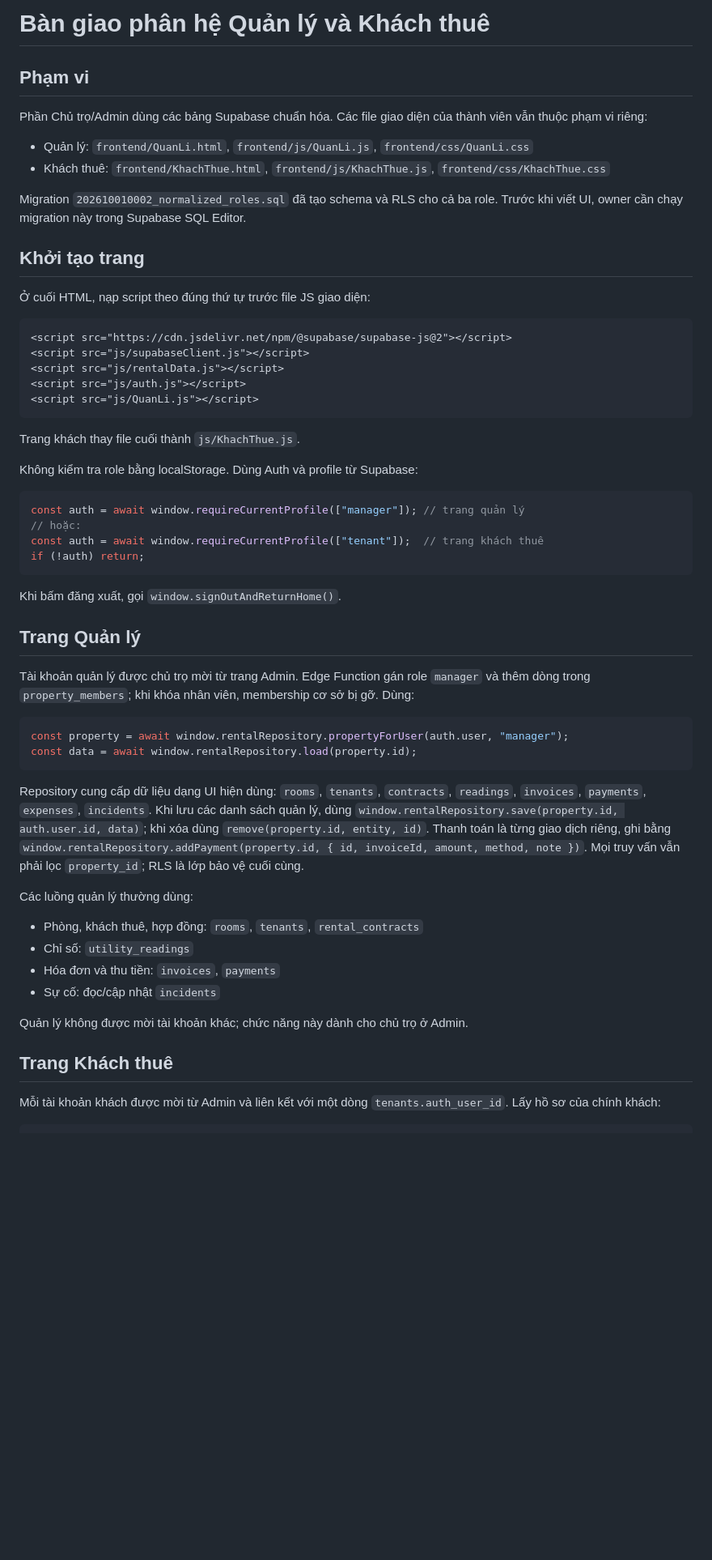
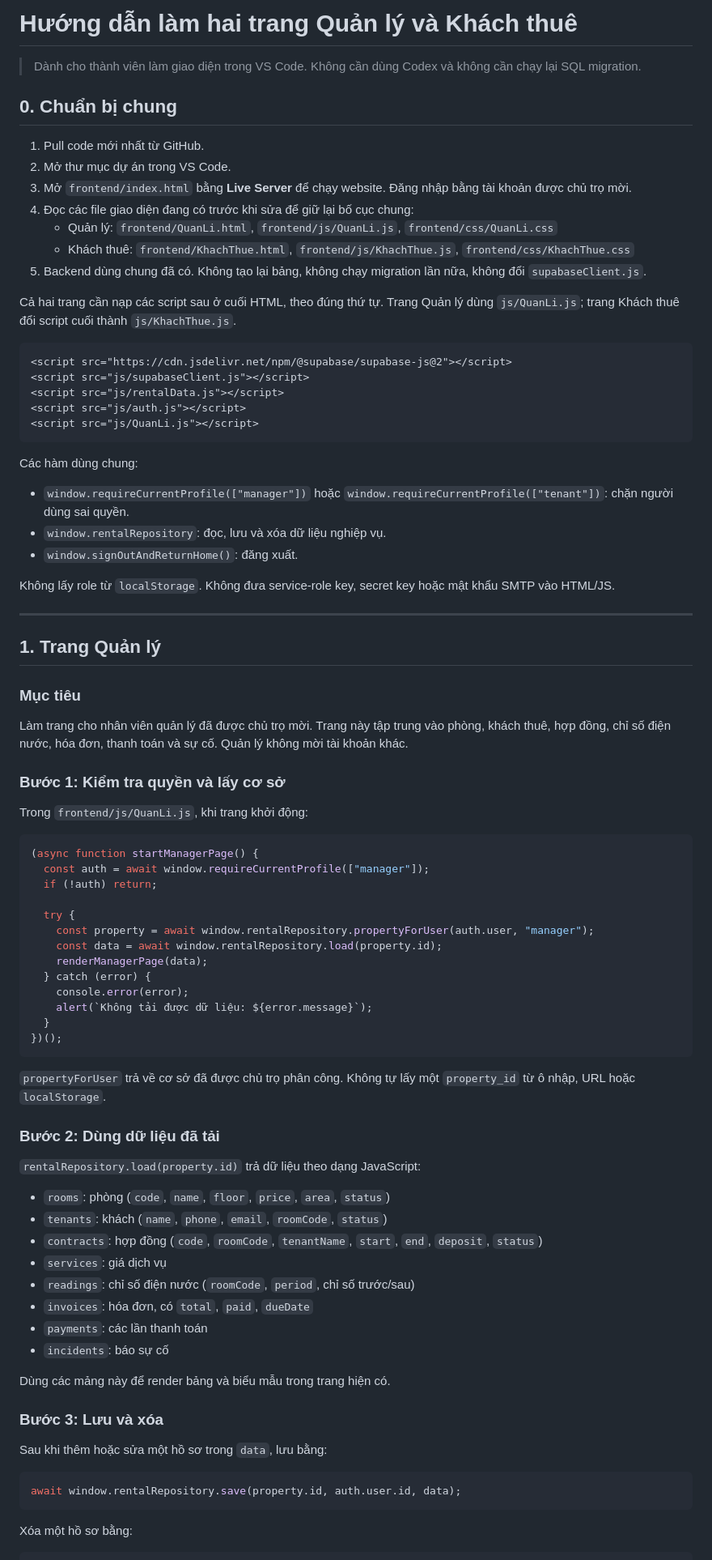
Before and after one commit to Stargazer-33/Quan-Ly-Phong-Tro, a Markdown page: supabase/TEAM_GUIDE.md, the part around one of its changes. Shown at 81% size. Rendered like a GitHub page; blank space fills up the shorter version.

Commit message:
Hướng dẫn sử dụng supabase

````diff
--- a/supabase/TEAM_GUIDE.md
+++ b/supabase/TEAM_GUIDE.md
@@ -1,16 +1,18 @@
-# Bàn giao phân hệ Quản lý và Khách thuê
+# Hướng dẫn làm hai trang Quản lý và Khách thuê
 
-## Phạm vi
+> Dành cho thành viên làm giao diện trong VS Code. Không cần dùng Codex và không cần chạy lại SQL migration.
 
-Phần Chủ trọ/Admin dùng các bảng Supabase chuẩn hóa. Các file giao diện của thành viên vẫn thuộc phạm vi riêng:
-- Quản lý: `frontend/QuanLi.html`, `frontend/js/QuanLi.js`, `frontend/css/QuanLi.css`
-- Khách thuê: `frontend/KhachThue.html`, `frontend/js/KhachThue.js`, `frontend/css/KhachThue.css`
+## 0. Chuẩn bị chung
 
-Migration `202610010002_normalized_roles.sql` đã tạo schema và RLS cho cả ba role. Trước khi viết UI, owner cần chạy migration này trong Supabase SQL Editor.
+1. Pull code mới nhất từ GitHub.
+2. Mở thư mục dự án trong VS Code.
+3. Mở `frontend/index.html` bằng **Live Server** để chạy website. Đăng nhập bằng tài khoản được chủ trọ mời.
+4. Đọc các file giao diện đang có trước khi sửa để giữ lại bố cục chung:
+   - Quản lý: `frontend/QuanLi.html`, `frontend/js/QuanLi.js`, `frontend/css/QuanLi.css`
+   - Khách thuê: `frontend/KhachThue.html`, `frontend/js/KhachThue.js`, `frontend/css/KhachThue.css`
+5. Backend dùng chung đã có. Không tạo lại bảng, không chạy migration lần nữa, không đổi `supabaseClient.js`.
 
-## Khởi tạo trang
-
-Ở cuối HTML, nạp script theo đúng thứ tự trước file JS giao diện:
+Cả hai trang cần nạp các script sau ở cuối HTML, theo đúng thứ tự. Trang Quản lý dùng `js/QuanLi.js`; trang Khách thuê đổi script cuối thành `js/KhachThue.js`.
 
 ```html
 <script src="https://cdn.jsdelivr.net/npm/@supabase/supabase-js@2"></script>
@@ -20,40 +22,67 @@ Migration `202610010002_normalized_roles.sql` đã tạo schema và RLS cho cả
 <script src="js/QuanLi.js"></script>
 ```
 
-Trang khách thay file cuối thành `js/KhachThue.js`.
+Các hàm dùng chung:
 
-Không kiểm tra role bằng localStorage. Dùng Auth và profile từ Supabase:
+- `window.requireCurrentProfile(["manager"])` hoặc `window.requireCurrentProfile(["tenant"])`: chặn người dùng sai quyền.
+- `window.rentalRepository`: đọc, lưu và xóa dữ liệu nghiệp vụ.
+- `window.signOutAndReturnHome()`: đăng xuất.
+
+Không lấy role từ `localStorage`. Không đưa service-role key, secret key hoặc mật khẩu SMTP vào HTML/JS.
+
+---
+
+## 1. Trang Quản lý
+
+### Mục tiêu
+
+Làm trang cho nhân viên quản lý đã được chủ trọ mời. Trang này tập trung vào phòng, khách thuê, hợp đồng, chỉ số điện nước, hóa đơn, thanh toán và sự cố. Quản lý không mời tài khoản khác.
+
+### Bước 1: Kiểm tra quyền và lấy cơ sở
+
+Trong `frontend/js/QuanLi.js`, khi trang khởi động:
 
 ```js
-const auth = await window.requireCurrentProfile(["manager"]); // trang quản lý
-// hoặc:
-const auth = await window.requireCurrentProfile(["tenant"]);  // trang khách thuê
-if (!auth) return;
+(async function startManagerPage() {
+  const auth = await window.requireCurrentProfile(["manager"]);
+  if (!auth) return;
+
+  try {
+    const property = await window.rentalRepository.propertyForUser(auth.user, "manager");
+    const data = await window.rentalRepository.load(property.id);
+    renderManagerPage(data);
+  } catch (error) {
+    console.error(error);
+    alert(`Không tải được dữ liệu: ${error.message}`);
+  }
+})();
 ```
 
-Khi bấm đăng xuất, gọi `window.signOutAndReturnHome()`.
+`propertyForUser` trả về cơ sở đã được chủ trọ phân công. Không tự lấy một `property_id` từ ô nhập, URL hoặc `localStorage`.
 
-## Trang Quản lý
+### Bước 2: Dùng dữ liệu đã tải
 
-Tài khoản quản lý được chủ trọ mời từ trang Admin. Edge Function gán role `manager` và thêm dòng trong `property_members`; khi khóa nhân viên, membership cơ sở bị gỡ. Dùng:
+`rentalRepository.load(property.id)` trả dữ liệu theo dạng JavaScript:
+
+- `rooms`: phòng (`code`, `name`, `floor`, `price`, `area`, `status`)
+- `tenants`: khách (`name`, `phone`, `email`, `roomCode`, `status`)
+- `contracts`: hợp đồng (`code`, `roomCode`, `tenantName`, `start`, `end`, `deposit`, `status`)
+- `services`: giá dịch vụ
+- `readings`: chỉ số điện nước (`roomCode`, `period`, chỉ số trước/sau)
+- `invoices`: hóa đơn, có `total`, `paid`, `dueDate`
+- `payments`: các lần thanh toán
+- `incidents`: báo sự cố
+
+Dùng các mảng này để render bảng và biểu mẫu trong trang hiện có.
+
+### Bước 3: Lưu và xóa
+
+Sau khi thêm hoặc sửa một hồ sơ trong `data`, lưu bằng:
 
 ```js
-const property = await window.rentalRepository.propertyForUser(auth.user, "manager");
-const data = await window.rentalRepository.load(property.id);
+await window.rentalRepository.save(property.id, auth.user.id, data);
 ```
 
-Repository cung cấp dữ liệu dạng UI hiện dùng: `rooms`, `tenants`, `contracts`, `readings`, `invoices`, `payments`, `expenses`, `incidents`. Khi lưu các danh sách quản lý, dùng `window.rentalRepository.save(property.id, auth.user.id, data)`; khi xóa dùng `remove(property.id, entity, id)`. Thanh toán là từng giao dịch riêng, ghi bằng `window.rentalRepository.addPayment(property.id, { id, invoiceId, amount, method, note })`. Mọi truy vấn vẫn phải lọc `property_id`; RLS là lớp bảo vệ cuối cùng.
-
-Các luồng quản lý thường dùng:
-- Phòng, khách thuê, hợp đồng: `rooms`, `tenants`, `rental_contracts`
-- Chỉ số: `utility_readings`
-- Hóa đơn và thu tiền: `invoices`, `payments`
-- Sự cố: đọc/cập nhật `incidents`
-
-Quản lý không được mời tài khoản khác; chức năng này dành cho chủ trọ ở Admin.
-
-## Trang Khách thuê
-
-Mỗi tài khoản khách được mời từ Admin và liên kết với một dòng `tenants.auth_user_id`. Lấy hồ sơ của chính khách:
+Xóa một hồ sơ bằng:
 
 ```js
````
Also changed, not shown: other parts of supabase/TEAM_GUIDE.md (+143 -22 lines).
